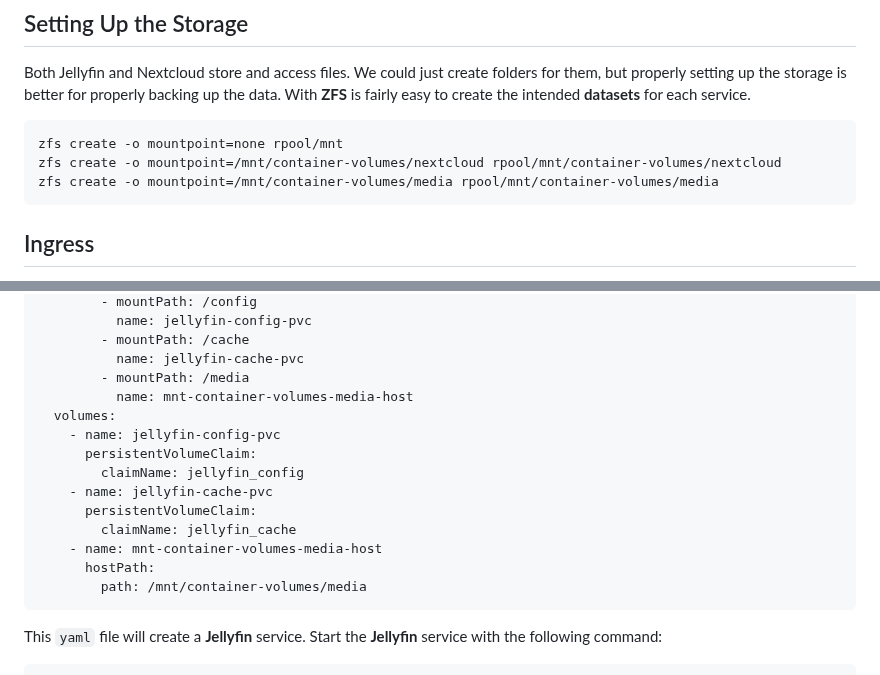
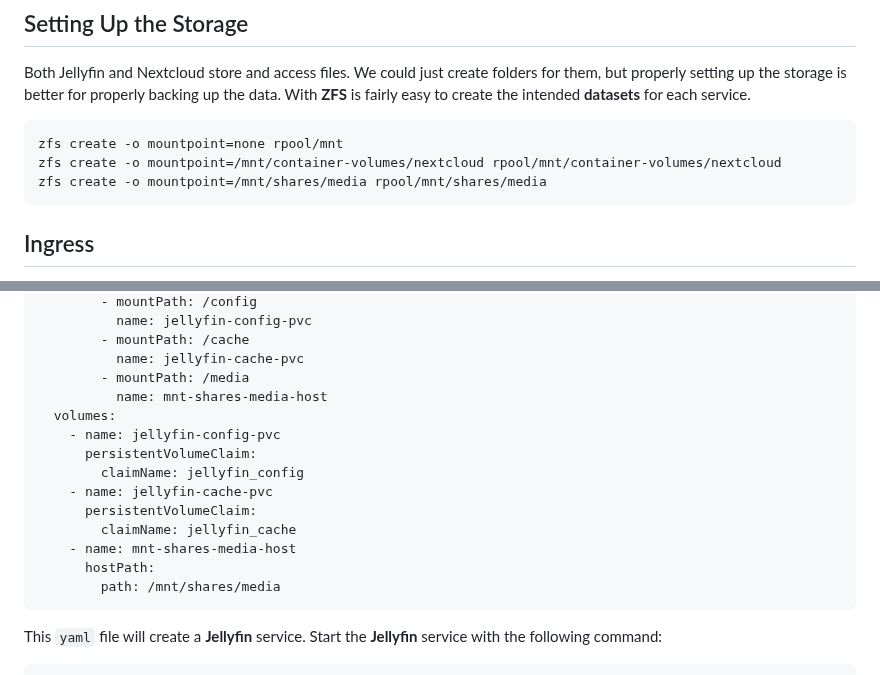
Before and after one commit to cjuniorfox/juniorfox-site, a Markdown page: app/articles/diy-linux-router-part-6-nextcloud-jellyfin.md, 2 parts joined by grey strips. Drawn GitHub-style; folded sections open.

Commit message:
refactored to shares/media

````diff
--- a/app/articles/diy-linux-router-part-6-nextcloud-jellyfin.md
+++ b/app/articles/diy-linux-router-part-6-nextcloud-jellyfin.md
@@ -58,7 +58,7 @@ Both Jellyfin and Nextcloud store and access files. We could just create folders
 ```bash
 zfs create -o mountpoint=none rpool/mnt
 zfs create -o mountpoint=/mnt/container-volumes/nextcloud rpool/mnt/container-volumes/nextcloud
-zfs create -o mountpoint=/mnt/container-volumes/media rpool/mnt/container-volumes/media
+zfs create -o mountpoint=/mnt/shares/media rpool/mnt/shares/media
 ```
 
 ## Ingress
@@ -516,7 +516,7 @@ spec:
         - mountPath: /cache
           name: jellyfin-cache-pvc
         - mountPath: /media
-          name: mnt-container-volumes-media-host
+          name: mnt-shares-media-host
   volumes:
     - name: jellyfin-config-pvc
       persistentVolumeClaim:
@@ -524,9 +524,9 @@ spec:
     - name: jellyfin-cache-pvc
       persistentVolumeClaim:
         claimName: jellyfin_cache
-    - name: mnt-container-volumes-media-host
+    - name: mnt-shares-media-host
       hostPath:
-        path: /mnt/container-volumes/media
+        path: /mnt/shares/media
 ```
 
 </details> <!-- markdownlint-enable MD033 -->
````
Also changed, not shown: app/articles/roteador-linux-parte-6-nextcloud-jellyfin.md (+5 -4 lines).
